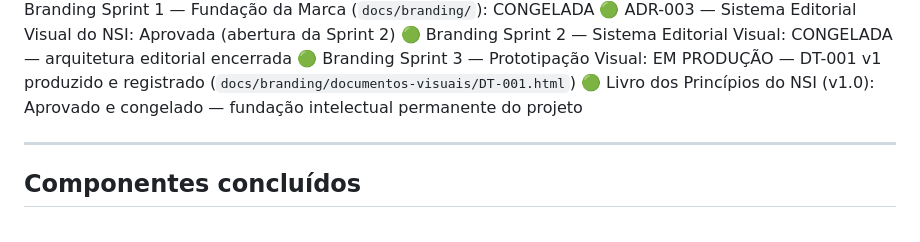
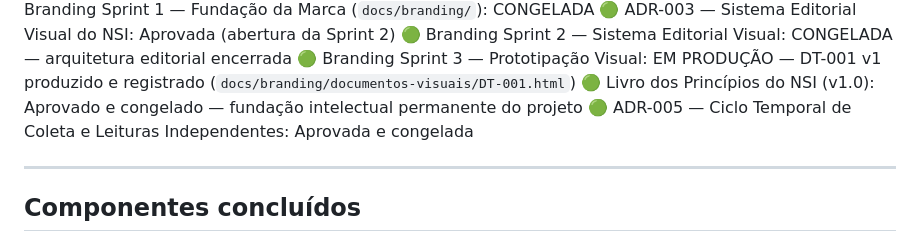
Before and after one commit to kmhvia-cmd/nsi-pos-venda, a Markdown page: PROJECT_STATUS.md, the part around the change. Drawn GitHub-style.

```diff
--- a/PROJECT_STATUS.md
+++ b/PROJECT_STATUS.md
@@ -26,6 +26,7 @@
 🟢 Branding Sprint 2 — Sistema Editorial Visual: CONGELADA — arquitetura editorial encerrada
 🟢 Branding Sprint 3 — Prototipação Visual: EM PRODUÇÃO — DT-001 v1 produzido e registrado (`docs/branding/documentos-visuais/DT-001.html`)
 🟢 Livro dos Princípios do NSI (v1.0): Aprovado e congelado — fundação intelectual permanente do projeto
+🟢 ADR-005 — Ciclo Temporal de Coleta e Leituras Independentes: Aprovada e congelada
 
 ---
 
```
Also changed, not shown: docs/architecture/ADR-004-portal-executivo-cliente.md (+4 -0 lines), docs/architecture/ADR-005-ciclo-temporal-coleta-leituras-independentes.md (added, +220 -0 lines).
